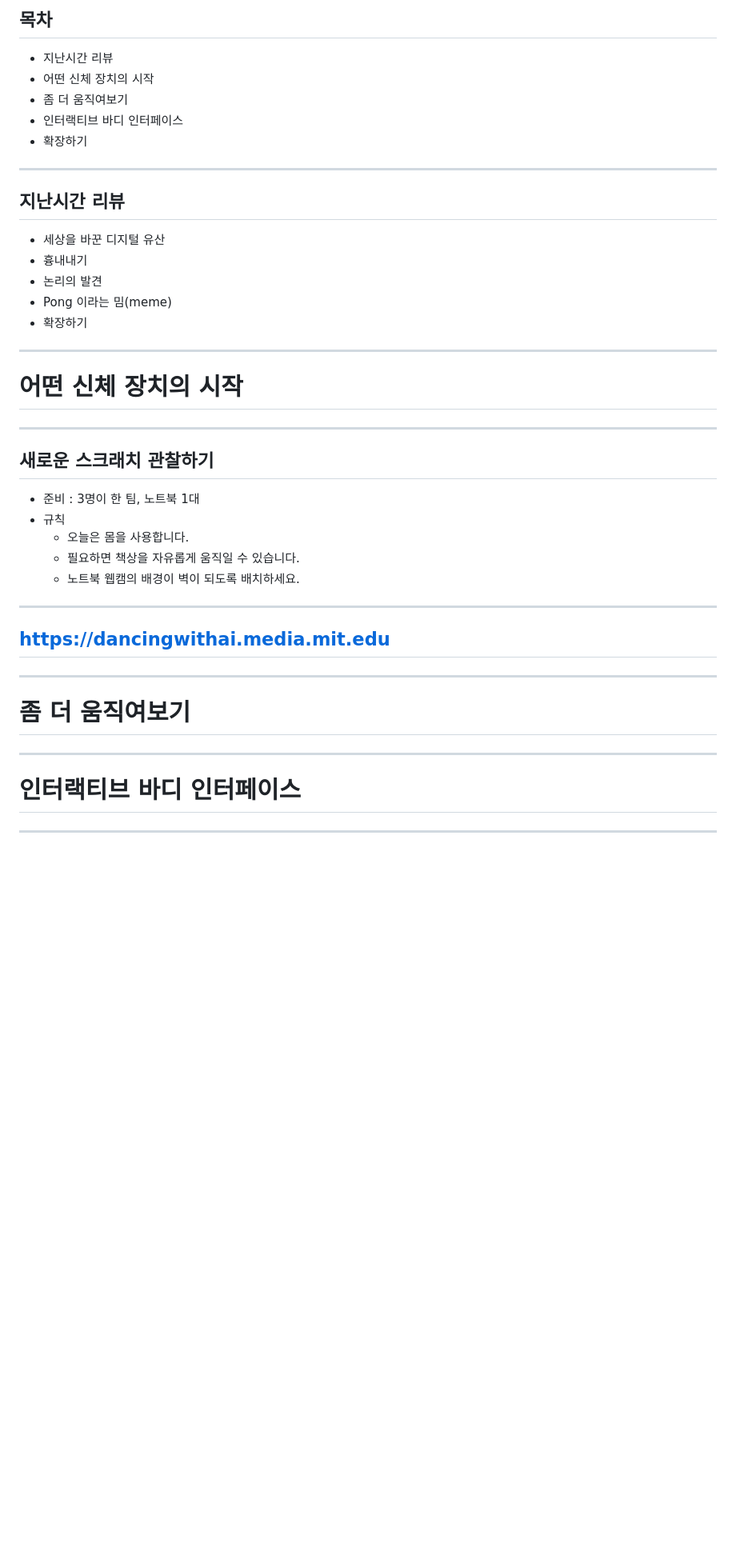
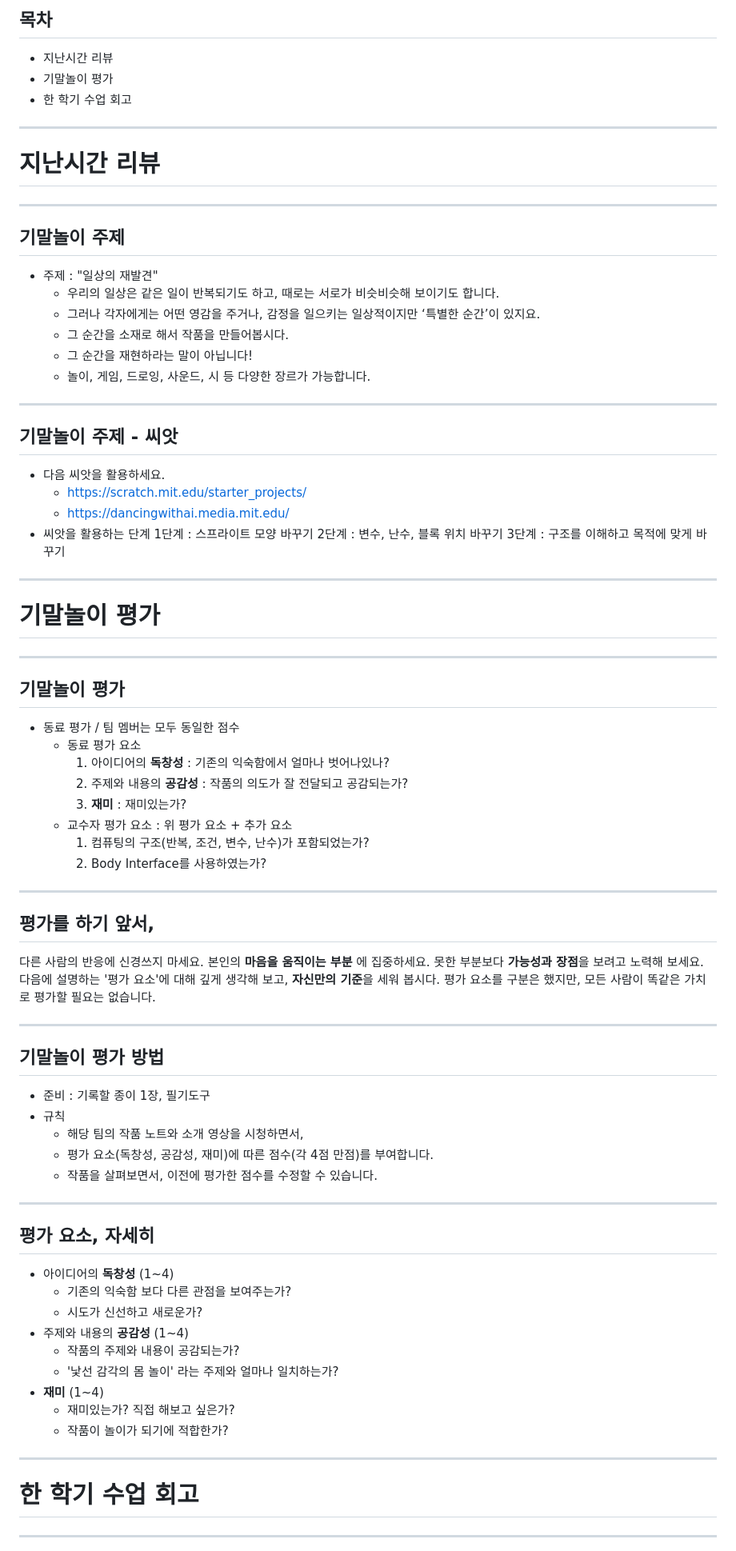
Before and after one commit to janggoons/creative-computing, a Markdown page: w15/w15.md, the part around one of its changes. Shown at 80% size. GitHub-like rendering; blank space fills up the shorter version.

```diff
--- a/w15/w15.md
+++ b/w15/w15.md
@@ -17,50 +17,92 @@ _paginate: false
 ---
 ## 목차
 * 지난시간 리뷰
-* 어떤 신체 장치의 시작
-* 좀 더 움직여보기
-* 인터랙티브 바디 인터페이스
-* 확장하기
-
----
-## 지난시간 리뷰
-* 세상을 바꾼 디지털 유산
-* 흉내내기
-* 논리의 발견
-* Pong 이라는 밈(meme)
-* 확장하기
+* 기말놀이 평가
+* 한 학기 수업 회고
 
 ---
 <!--
 _class: lead
 _paginate: false
 -->
-# 어떤 신체 장치의 시작
+# 지난시간 리뷰
 
 ---
-## 새로운 스크래치 관찰하기
-* 준비 : 3명이 한 팀, 노트북 1대
-* 규칙
-  - 오늘은 몸을 사용합니다.
-  - 필요하면 책상을 자유롭게 움직일 수 있습니다.
-  - 노트북 웹캠의 배경이 벽이 되도록 배치하세요.
+## 기말놀이 주제
+* 주제 : "일상의 재발견"
+  - 우리의 일상은 같은 일이 반복되기도 하고, 때로는 서로가 비슷비슷해 보이기도 합니다.
+  - 그러나 각자에게는 어떤 영감을 주거나, 감정을 일으키는 일상적이지만 ‘특별한 순간’이 있지요.
+  - 그 순간을 소재로 해서 작품을 만들어봅시다.
+  - 그 순간을 재현하라는 말이 아닙니다!
+  - 놀이, 게임, 드로잉, 사운드, 시 등 다양한 장르가 가능합니다.
 
 ---
-## https://dancingwithai.media.mit.edu
-
+## 기말놀이 주제 - 씨앗
+* 다음 씨앗을 활용하세요.
+  - https://scratch.mit.edu/starter_projects/
+  - https://dancingwithai.media.mit.edu/
+* 씨앗을 활용하는 단계
+  1단계 : 스프라이트 모양 바꾸기
+  2단계 : 변수, 난수, 블록 위치 바꾸기
+  3단계 : 구조를 이해하고 목적에 맞게 바꾸기
 
 ---
 <!--
 _class: lead
 _paginate: false
 -->
-# 좀 더 움직여보기
+# 기말놀이 평가
+
+---
+## 기말놀이 평가
+* 동료 평가 / 팀 멤버는 모두 동일한 점수
+  - 동료 평가 요소
+    1. 아이디어의 **독창성** : 기존의 익숙함에서 얼마나 벗어나있나?
+    2. 주제와 내용의 **공감성** : 작품의 의도가 잘 전달되고 공감되는가?
+    3. **재미** : 재미있는가?
+  - 교수자 평가 요소 : 위 평가 요소 + 추가 요소
+    1. 컴퓨팅의 구조(반복, 조건, 변수, 난수)가 포함되었는가?
+    2. Body Interface를 사용하였는가?
+
+---
+## 평가를 하기 앞서,
+다른 사람의 반응에 신경쓰지 마세요.
+본인의 **마음을 움직이는 부분** 에 집중하세요.
+못한 부분보다 **가능성과 장점**을 보려고 노력해 보세요.
+다음에 설명하는 '평가 요소'에 대해 깊게 생각해 보고, **자신만의 기준**을 세워 봅시다.
+평가 요소를 구분은 했지만, 모든 사람이 똑같은 가치로 평가할 필요는 없습니다.
+
+---
+## 기말놀이 평가 방법
+* 준비 : 기록할 종이 1장, 필기도구
+* 규칙
+  - 해당 팀의 작품 노트와 소개 영상을 시청하면서,
+  - 평가 요소(독창성, 공감성, 재미)에 따른 점수(각 4점 만점)를 부여합니다.
+  - 작품을 살펴보면서, 이전에 평가한 점수를 수정할 수 있습니다.
+
+---
+<style scoped>
+li {
+  font-size: 28px;
+}
+</style>
+
+## 평가 요소, 자세히
+* 아이디어의 **독창성** (1~4)
+  - 기존의 익숙함 보다 다른 관점을 보여주는가?
+  - 시도가 신선하고 새로운가?
+* 주제와 내용의 **공감성** (1~4)
+  - 작품의 주제와 내용이 공감되는가?
+  - '낯선 감각의 몸 놀이' 라는 주제와 얼마나 일치하는가?
+* **재미** (1~4)
+  - 재미있는가? 직접 해보고 싶은가?
+  - 작품이 놀이가 되기에 적합한가?
 
 ---
 <!--
 _class: lead
 _paginate: false
 -->
-# 인터랙티브 바디 인터페이스
+# 한 학기 수업 회고
 
 ---
```
Also changed, not shown: other parts of w15/w15.md (+13 -5 lines), w13/w13.md (+3 -2 lines), w14/w14.md (+60 -9 lines), w15/img/w15-01.jpg (added), w15/img/w15-02.jpg (added), 6 other files.
